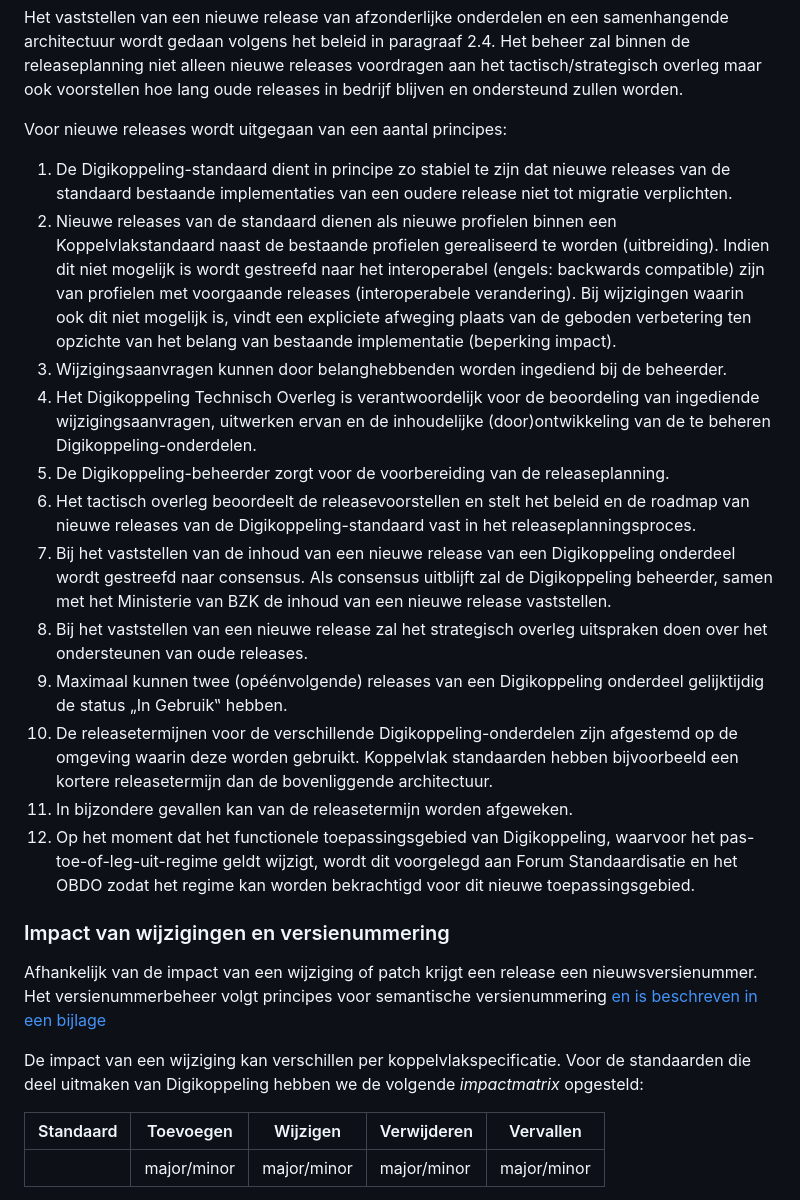
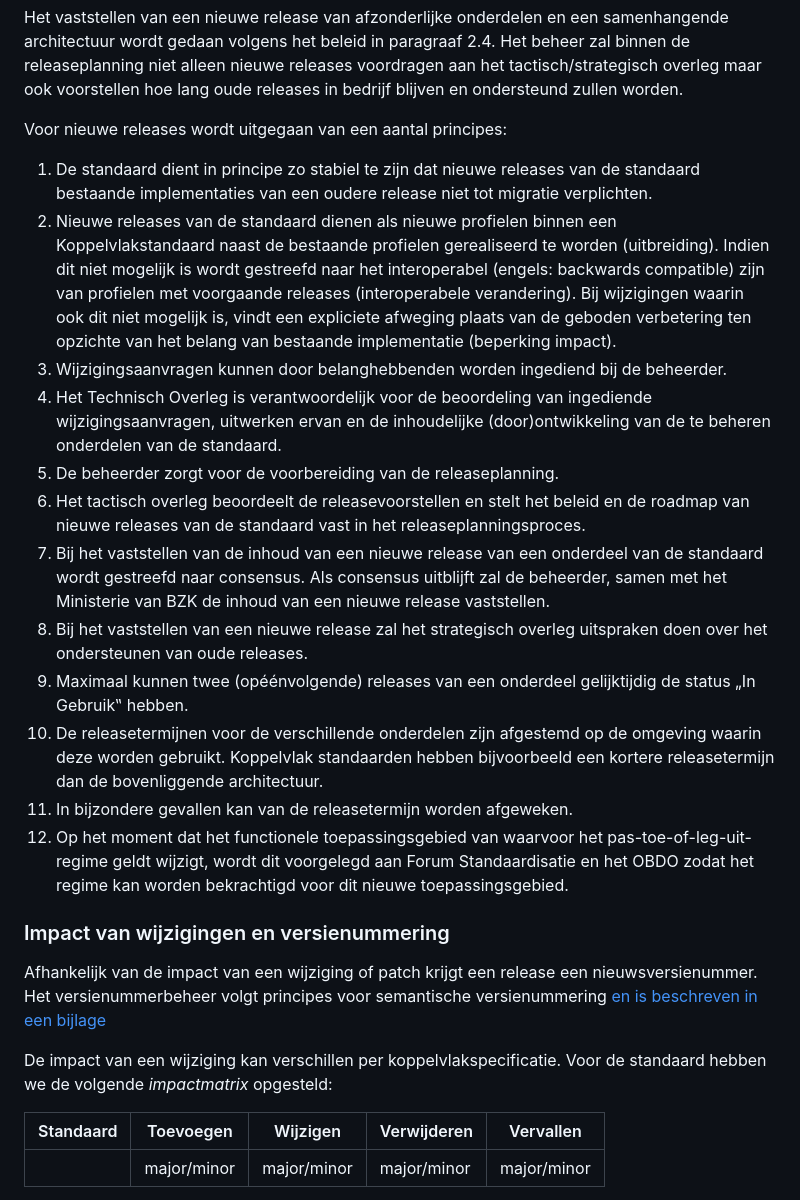
Before and after one commit to Logius-standaarden/Logius-Beheermodel, a Markdown page: ch04_Operationeel.md, the part around the change. GitHub-like rendering.

Commit message:
Update ch04_Operationeel.md
Nog meer Digikoppeling referenties verwijderd

```diff
--- a/ch04_Operationeel.md
+++ b/ch04_Operationeel.md
@@ -93,7 +93,7 @@ De onderdelen van de xxx standaard en de voorzieningen zullen gezamenlijk en afz
 Het vaststellen van een nieuwe release van afzonderlijke onderdelen en een samenhangende  architectuur wordt gedaan volgens het beleid in paragraaf 2.4. Het beheer zal binnen de releaseplanning niet alleen nieuwe releases voordragen aan het tactisch/strategisch overleg maar ook voorstellen hoe lang oude releases in bedrijf blijven en ondersteund zullen worden.
 
 Voor nieuwe releases wordt uitgegaan van een aantal principes:
-1. De Digikoppeling-standaard dient in principe zo stabiel te zijn dat
+1. De standaard dient in principe zo stabiel te zijn dat
    nieuwe releases van de standaard bestaande implementaties van een
    oudere release niet tot migratie verplichten.
 2. Nieuwe releases van de standaard dienen als nieuwe profielen binnen
@@ -106,30 +106,30 @@ Voor nieuwe releases wordt uitgegaan van een aantal principes:
    van bestaande implementatie (beperking impact).
 3. Wijzigingsaanvragen kunnen door belanghebbenden worden ingediend
    bij de beheerder.
-4. Het Digikoppeling Technisch Overleg is verantwoordelijk voor de
+4. Het Technisch Overleg is verantwoordelijk voor de
    beoordeling van ingediende wijzigingsaanvragen, uitwerken ervan
    en de inhoudelijke (door)ontwikkeling van de te beheren
-   Digikoppeling-onderdelen.
-5. De Digikoppeling-beheerder zorgt voor de voorbereiding van de
+   onderdelen van de standaard.
+5. De beheerder zorgt voor de voorbereiding van de
    releaseplanning.
 6. Het tactisch overleg beoordeelt de releasevoorstellen en stelt
-   het beleid en de roadmap van nieuwe releases van de
-   Digikoppeling-standaard vast in het releaseplanningsproces.
+   het beleid en de roadmap van nieuwe releases van de standaard
+   vast in het releaseplanningsproces.
 7. Bij het vaststellen van de inhoud van een nieuwe release van een
-   Digikoppeling onderdeel wordt gestreefd naar consensus. Als consensus
-   uitblijft zal de Digikoppeling beheerder, samen met het Ministerie
+   onderdeel van de standaard wordt gestreefd naar consensus. Als consensus
+   uitblijft zal de beheerder, samen met het Ministerie
    van BZK de inhoud van een nieuwe release vaststellen.
 8. Bij het vaststellen van een nieuwe release zal het strategisch overleg
    uitspraken doen over het ondersteunen van oude releases.
-9. Maximaal kunnen twee (opéénvolgende) releases van een Digikoppeling
+9. Maximaal kunnen twee (opéénvolgende) releases van een
    onderdeel gelijktijdig de status „In Gebruik‟ hebben.
-10. De releasetermijnen voor de verschillende Digikoppeling-onderdelen
+10. De releasetermijnen voor de verschillende onderdelen
    zijn afgestemd op de omgeving waarin deze worden gebruikt.
    Koppelvlak standaarden hebben bijvoorbeeld een kortere releasetermijn
    dan de bovenliggende architectuur.
 11. In bijzondere gevallen kan van de releasetermijn worden afgeweken.
 12. Op het moment dat het functionele toepassingsgebied van
-    Digikoppeling, waarvoor het pas-toe-of-leg-uit-regime geldt
+    waarvoor het pas-toe-of-leg-uit-regime geldt
     wijzigt, wordt dit voorgelegd aan Forum Standaardisatie en het
     OBDO zodat het regime kan worden bekrachtigd voor dit nieuwe
     toepassingsgebied.
@@ -141,7 +141,7 @@ semantische versienummering
 [en is beschreven in een bijlage](#bijlage-versie-nummering-logius-standaarden)
 
 De impact van een wijziging kan verschillen per koppelvlakspecificatie. Voor de
-standaarden die deel uitmaken van Digikoppeling hebben we de volgende _impactmatrix_ opgesteld:
+standaard hebben we de volgende _impactmatrix_ opgesteld:
 
 | Standaard                |  Toevoegen  |   Wijzigen  | Verwijderen |  Vervallen  |
 |--------------------------|-------------|-------------|-------------|-------------|
```
